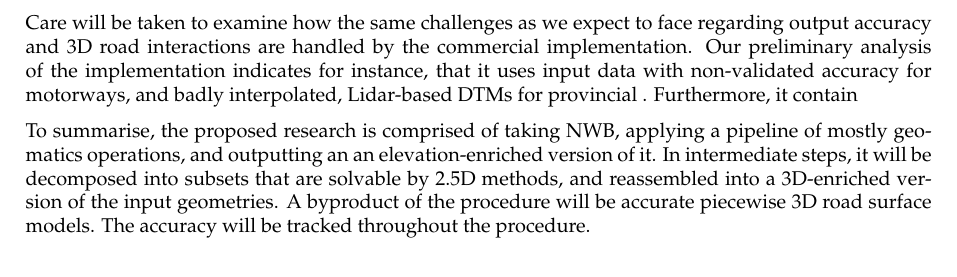
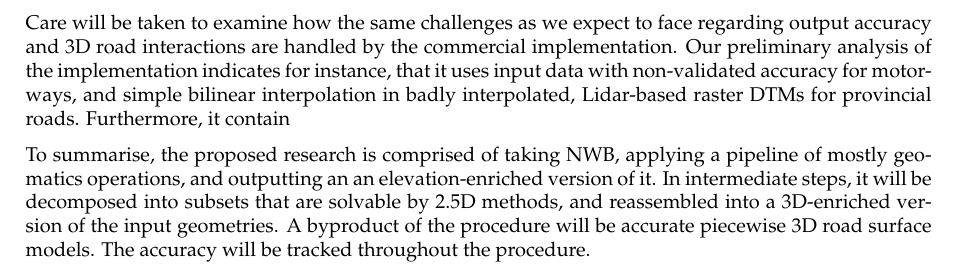
Before and after one commit to kriskenesei/geo2020-tex, a LaTeX thesis (p2/thesis_proposal.tex, which reads p2/chapters/introduction.tex): part of page 5 of 19, cut so that both start at the same text. Compiled offline with pdfLaTeX.

Commit message:
Update on Overleaf.

```diff
--- a/p2/chapters/introduction.tex
+++ b/p2/chapters/introduction.tex
@@ -17,6 +17,6 @@ In certain projects the accuracy requirement and restrictions on the modelling p
 
 In this project, I will primarily focus on a Lidar point cloud and a 3D topographical line dataset as elevation sources. In both of these datasets, it is evidenced that roads are in truly three-dimensional relationships with one another, and with their environment. For instance, they cross above and below other roads, and are often found underground, in tunnels. The question arises, how such real-world geometries should be dealt with, which is a question whose answer effectively defines which exact field of geoscience my project is positioned in. The two candidates in the context of road network modelling are GIS and geomatics. It is thus worth discussing briefly how each treats 3D objects typically. In terms of GIS, one of the reasons why 2D road models are popular is that their geometry and network properties can be analysed using a multitude of well-proven GIS methods and software kits. In GIS models, even if elevation measurements exist, they are only present as an \textit{elevation attribute} (i.e. a semantic data field, like street names), because GIS geometrical models do not typically support true 3D operations. This is conceptually identical to projecting the geometries onto the horizontal plane. Geometric models that treat the vertical dimension explicitly are more common in geomatics; namely 2.5D and 3D models. While using 2.5D models restricts the types of physical entities that can be modelled, it also greatly simplifies certain types of analysis conceptually and computationally. This makes it ideal for modelling on similar scales to GIS; on the national scale for instance, as in this research. While 2.5D modelling initially appears to be a good candidate for this project, it is generally unsuitable for the 3D relationships roads have with each other, and their environment. However, much like how the concept of divide-and-conquer works in computer science, it is possible decompose 3D problems into smaller sub-problems until they become natively compatible with 2.5D methods. This research is positioned in the geomatics field because my implementation will explore how 2.5D methods can be applied in a way that enables the \textit{piecewise} modelling of a national road network. The divide-and-conqer concept will be applied to decompose the road network into segments that can be individually locally regarded as \textit{terrain} and hence be modelled in 2.5D. As the proposed research focuses on 2.5D methods, it overlaps with the geomatics field of digital terrain modelling in terms of how it will generate and store the digital representation of road surfaces, and as a consequence, the manner in which it will derive elevations from them. As the Methodology section will reveal, it also strongly overlaps with the geomatics field of 3D feature extraction (and to a small extent, photogrammetry), because of how I propose to derive the 2.5D road surface models from our input datasets. As also indicated by the research questions, it is among the specific aims to study how a combination of mainly geomatics-based tools and methods can be used to accomplish the tasks required by NDW, as well as to assess their accuracy and suitability when used in this way.
 
-Care will be taken to examine how the same challenges as we expect to face regarding output accuracy and 3D road interactions are handled by the commercial implementation. Our preliminary analysis of the implementation indicates for instance, that it uses input data with non-validated accuracy for motorways, and badly interpolated, Lidar-based DTMs for provincial . Furthermore, it contain
+Care will be taken to examine how the same challenges as we expect to face regarding output accuracy and 3D road interactions are handled by the commercial implementation. Our preliminary analysis of the implementation indicates for instance, that it uses input data with non-validated accuracy for motorways, and simple bilinear interpolation in badly interpolated, Lidar-based raster DTMs for provincial roads. Furthermore, it contain
 
 To summarise, the proposed research is comprised of taking NWB, applying a pipeline of mostly geomatics operations, and outputting an an elevation-enriched version of it. In intermediate steps, it will be decomposed into subsets that are solvable by 2.5D methods, and reassembled into a 3D-enriched version of the input geometries. A byproduct of the procedure will be accurate piecewise 3D road surface models. The accuracy will be tracked throughout the procedure.
```
